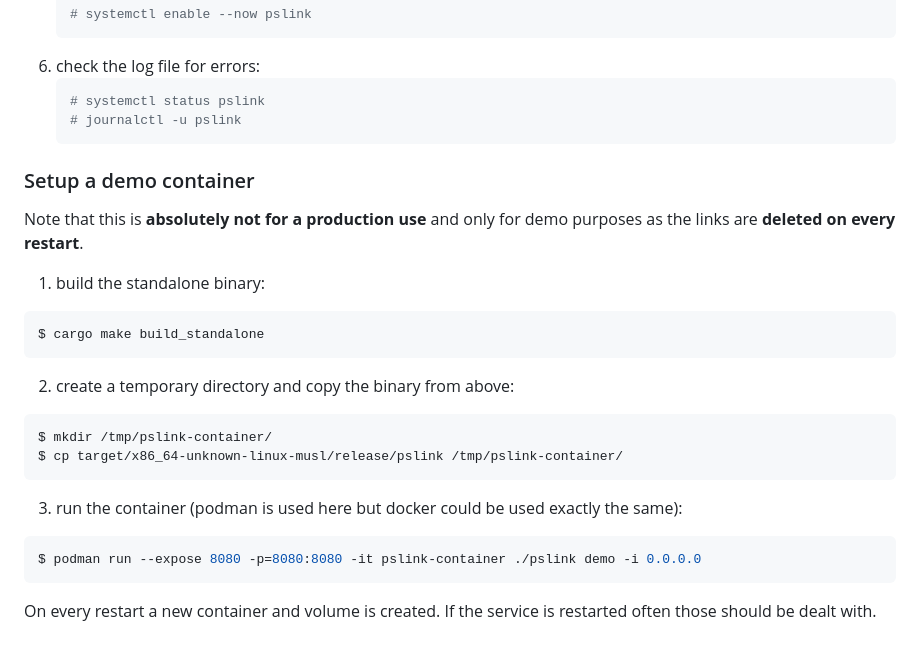
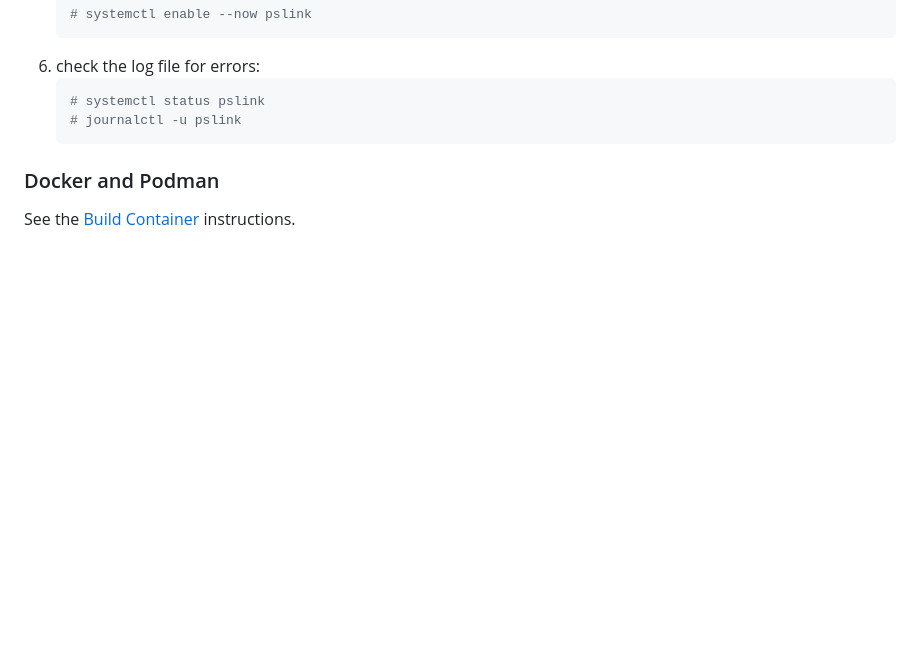
Before and after one commit to enaut/pslink, a Markdown page: README.md, the part around the change. GitHub-like rendering; blank space fills up the shorter version.

Commit message:
link to container instructions

````diff
--- a/README.md
+++ b/README.md
@@ -195,27 +195,6 @@ Some additional settings are in place to protect the system a little should anyt
     # journalctl -u pslink
     ```
 
-### Setup a demo container
+### Docker and Podman
 
-Note that this is **absolutely not for a production use** and only for demo purposes as the links are **deleted on every restart**.
-
-1. build the standalone binary:
-
-```bash
-$ cargo make build_standalone
-```
-
-2. create a temporary directory and copy the binary from above:
-
-```bash
-$ mkdir /tmp/pslink-container/
-$ cp target/x86_64-unknown-linux-musl/release/pslink /tmp/pslink-container/
-```
-
-3. run the container (podman is used here but docker could be used exactly the same):
-
-```bash
-$ podman run --expose 8080 -p=8080:8080 -it pslink-container ./pslink demo -i 0.0.0.0
-```
-
-On every restart a new container and volume is created. If the service is restarted often those should be dealt with.
+See the [Build Container](doc/BuildContainer.md) instructions.
````
